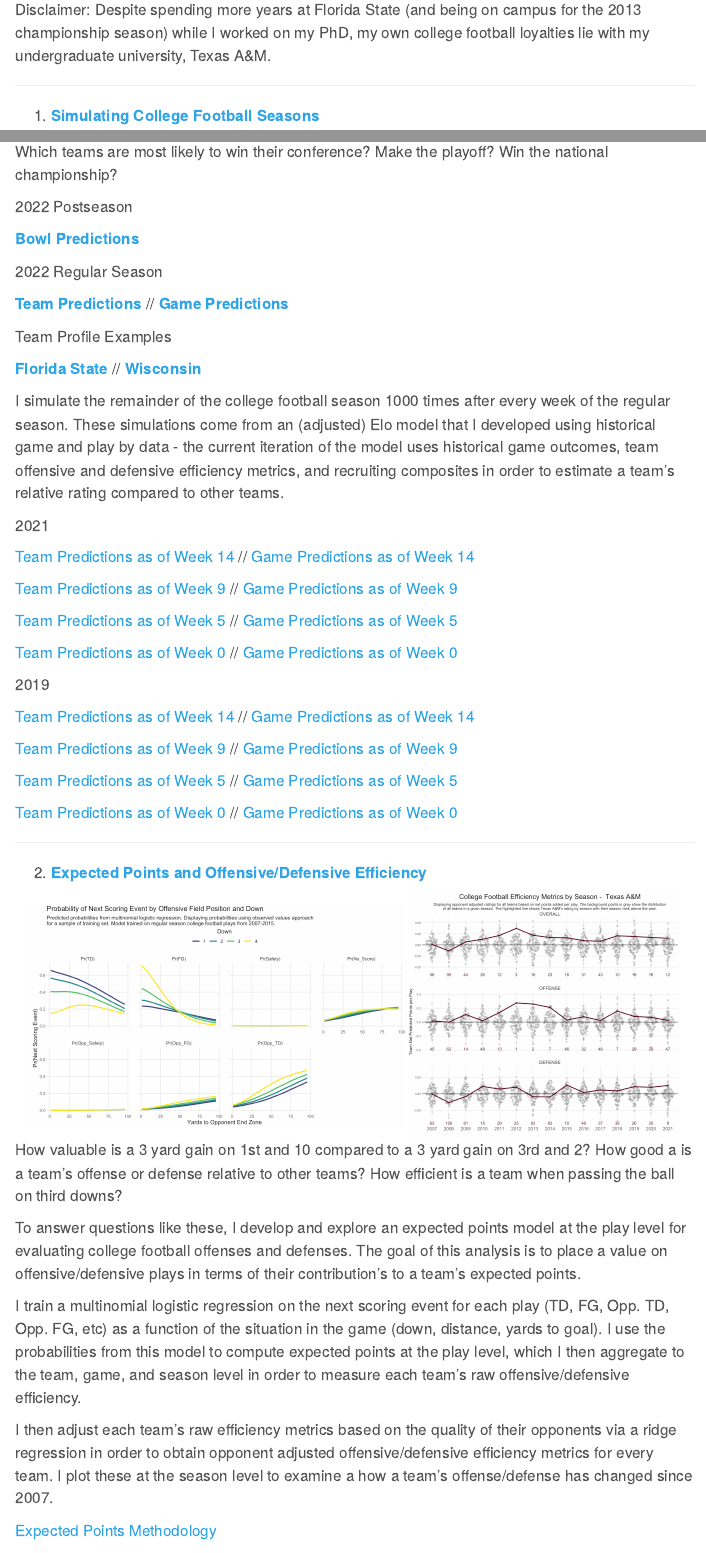
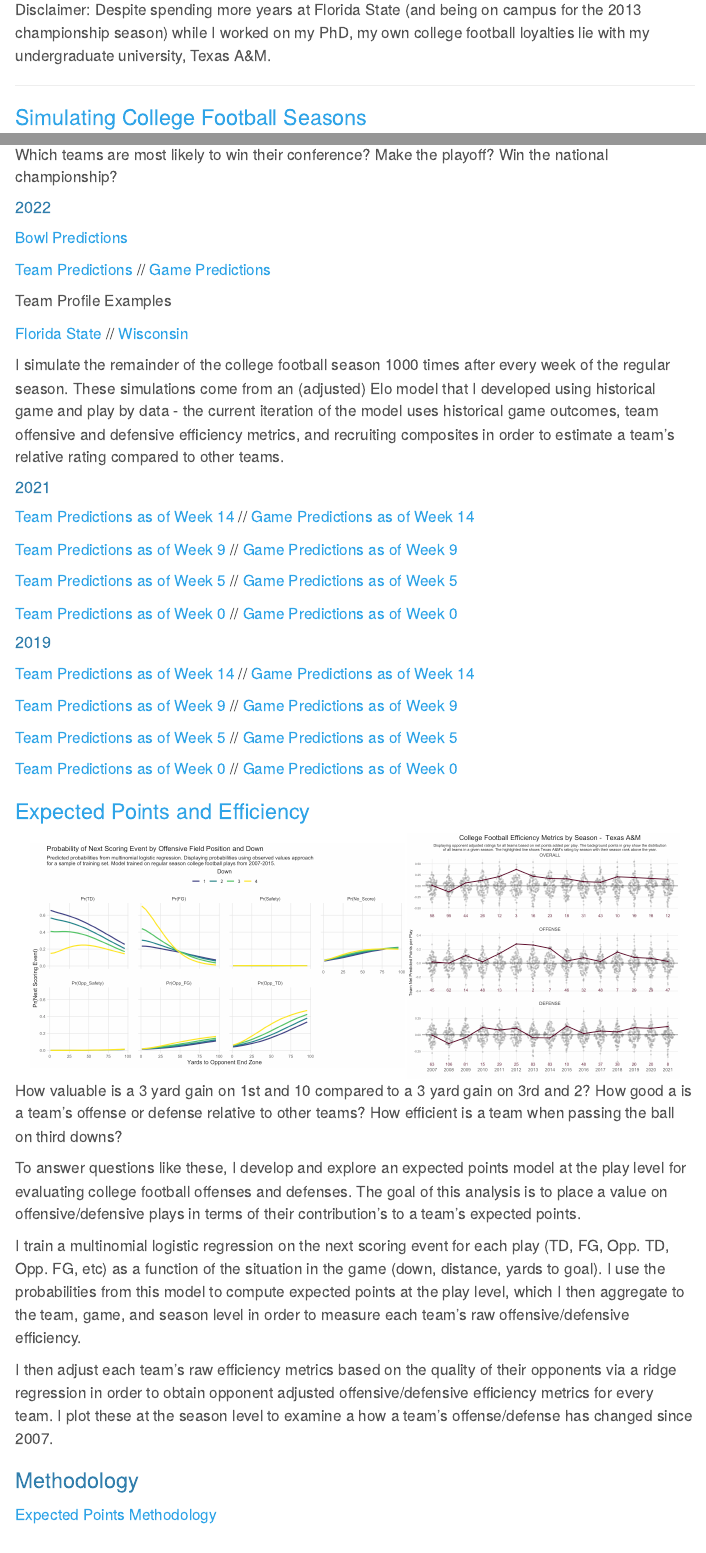
Before and after one commit to phenrickson/phenrickson.github.io, a Quarto document (cfb.qmd): the page in a window 1100 px wide, from 120 px down, and a second part further down, joined at a grey line. Rendered offline with R 4.5, knitr and Pandoc in place of Quarto, with nearby package versions; menus at the side of the page are left out.

Commit message:
fixes to formatting for cfb

```diff
--- a/cfb.qmd
+++ b/cfb.qmd
@@ -8,27 +8,25 @@ Disclaimer: Despite spending more years at Florida State (and being on campus fo
 
 ------------------------------------------------------------------------
 
-1.  [**Simulating College Football Seasons**](https://phenrickson.github.io/cfb/simulations/season/2022/team_predictions.html)
+### [Simulating College Football Seasons](https://phenrickson.github.io/cfb/simulations/season/2022/team_predictions.html)
 
 <center>![](images/team_predictions_2022.png){width="40%"} ![](images/playoff_probs_2019.png){width="50%"}</center>
 
 Which teams are most likely to win their conference? Make the playoff? Win the national championship?
 
-2022 Postseason
+#### 2022
 
-[**Bowl Predictions**](https://phenrickson.github.io/cfb/simulations/postseason/2022/postseason_matchups.html)
+[Bowl Predictions](https://phenrickson.github.io/cfb/simulations/postseason/2022/postseason_matchups.html)
 
-2022 Regular Season
-
-[**Team Predictions**](https://phenrickson.github.io/cfb/simulations/season/2022/team_predictions.html) // [**Game Predictions**](https://phenrickson.github.io/cfb/simulations/season/2022/matchups.html)
+[Team Predictions](https://phenrickson.github.io/cfb/simulations/season/2022/team_predictions.html) // [Game Predictions](https://phenrickson.github.io/cfb/simulations/season/2022/matchups.html)
 
 Team Profile Examples
 
-[**Florida State**](https://phenrickson.github.io/cfb/team_profiles/preseason/2022/Florida%20State.html) // [**Wisconsin**](https://phenrickson.github.io/cfb/team_profiles/preseason/2022/Wisconsin.html)
+[Florida State](https://phenrickson.github.io/cfb/team_profiles/preseason/2022/Florida%20State.html) // [Wisconsin](https://phenrickson.github.io/cfb/team_profiles/preseason/2022/Wisconsin.html)
 
 I simulate the remainder of the college football season 1000 times after every week of the regular season. These simulations come from an (adjusted) Elo model that I developed using historical game and play by data - the current iteration of the model uses historical game outcomes, team offensive and defensive efficiency metrics, and recruiting composites in order to estimate a team’s relative rating compared to other teams.
 
-2021
+#### 2021
 
 [Team Predictions as of Week 14](https://phenrickson.github.io/cfb/simulations/season/2021/team_predictions_week_14_2021.html) // [Game Predictions as of Week 14](https://phenrickson.github.io/cfb/simulations/season/2021/matchups_14_2021.html)
 
@@ -38,7 +36,7 @@ I simulate the remainder of the college football season 1000 times after every w
 
 [Team Predictions as of Week 0](https://phenrickson.github.io/cfb/simulations/season/2021/team_predictions_week_0_2021.html) // [Game Predictions as of Week 0](https://phenrickson.github.io/cfb/simulations/season/2021/matchups_0_2021.html)
 
-2019
+#### 2019
 
 [Team Predictions as of Week 14](https://phenrickson.github.io/cfb/simulations/season/2019/team_predictions_week_14_2019.html) // [Game Predictions as of Week 14](https://phenrickson.github.io/cfb/simulations/season/2019/matchups_14_2019.html)
 
@@ -48,9 +46,7 @@ I simulate the remainder of the college football season 1000 times after every w
 
 [Team Predictions as of Week 0](https://phenrickson.github.io/cfb/simulations/season/2019/team_predictions_week_0_2019.html) // [Game Predictions as of Week 0](https://phenrickson.github.io/cfb/simulations/season/2019/matchups_0_2019.html)
 
-------------------------------------------------------------------------
-
-2.  [**Expected Points and Offensive/Defensive Efficiency**](https://phenrickson.github.io/cfb/expected_points_01_model.html)
+###  [Expected Points and Efficiency](https://phenrickson.github.io/cfb/expected_points_01_model.html)
 
 <center>![](images/expected_points_by_play.png){width="55%"} ![](images/tamu_eff.png){width="40%"}</center>
 
@@ -62,6 +58,8 @@ I train a multinomial logistic regression on the next scoring event for each pla
 
 I then adjust each team's raw efficiency metrics based on the quality of their opponents via a ridge regression in order to obtain opponent adjusted offensive/defensive efficiency metrics for every team. I plot these at the season level to examine a how a team's offense/defense has changed since 2007.
 
+### Methodology
+
 [Expected Points Methodology](https://phenrickson.github.io/cfb/expected_points_01_model.html)
 
 [Examining Individual Plays via Expected Points](https://phenrickson.github.io/cfb/expected_points_02_examine.html)
```
Also changed, not shown: docs/search.json, 2 other files.
